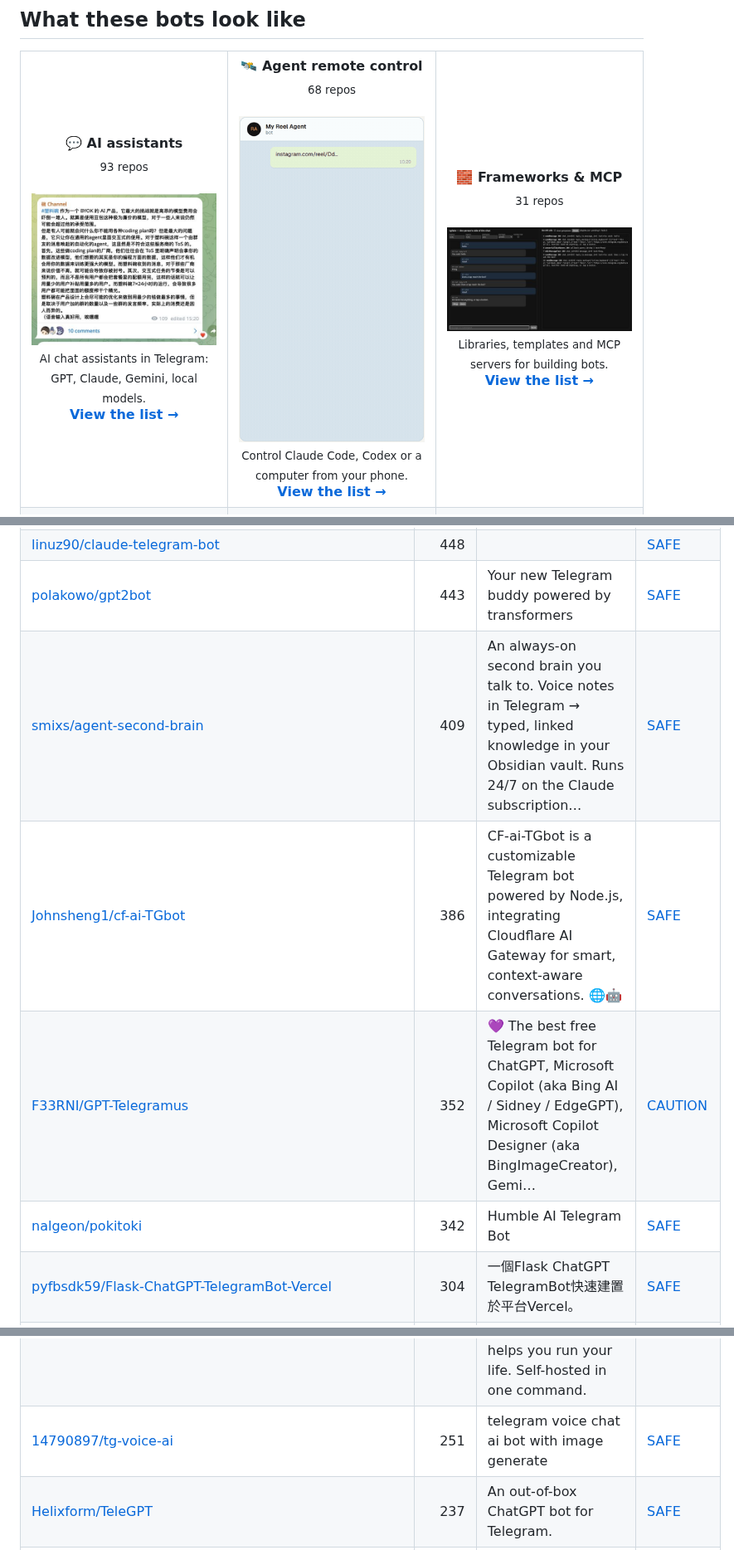
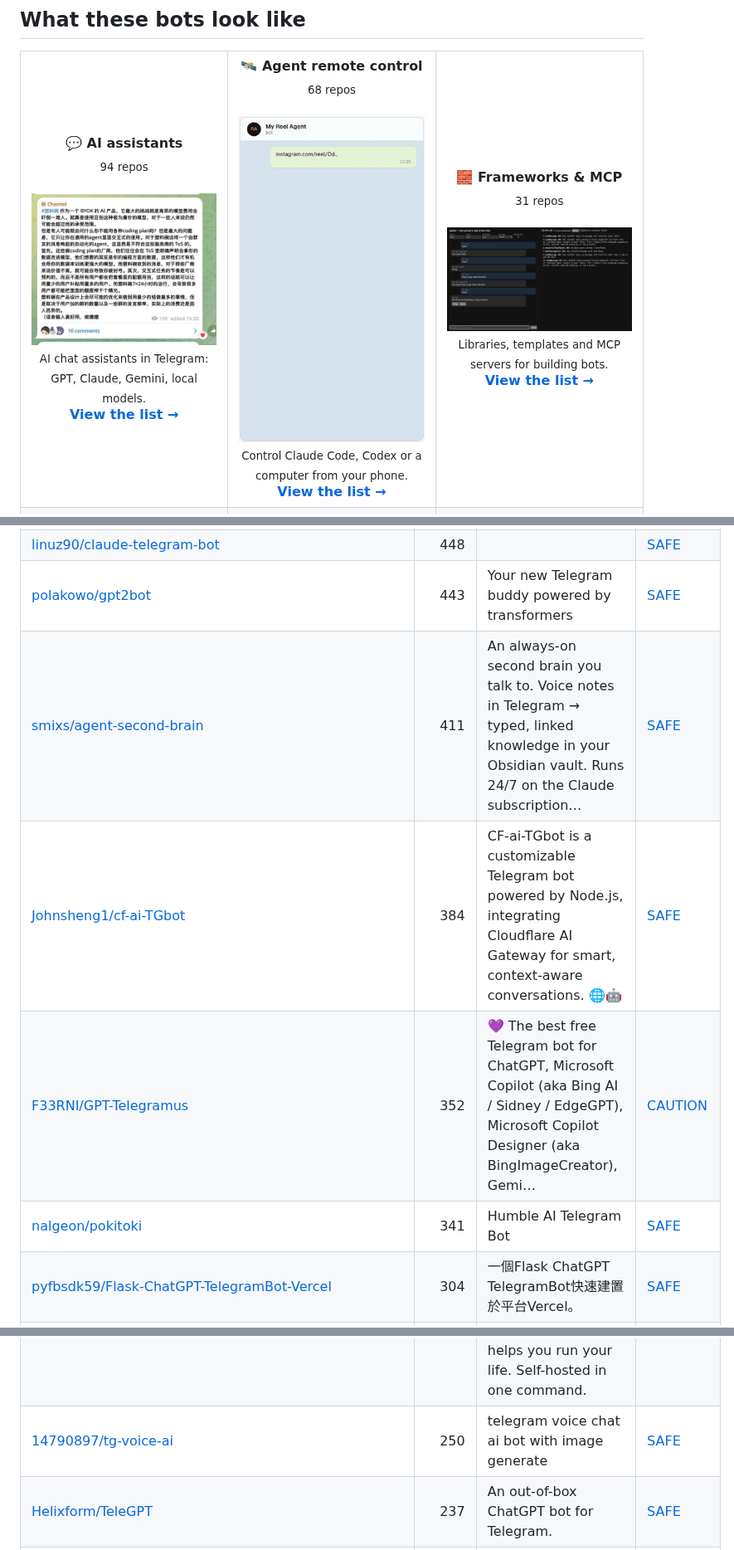
Before and after one commit to zhuyansen/awesome-ai-telegram-bots, a Markdown page: README.md, 3 parts joined by grey strips. Shown at 83% size. Rendered like a GitHub page.

```diff
--- a/README.md
+++ b/README.md
@@ -28,7 +28,7 @@ Whichever you pick: 9 of the 14 agent bots run with permission prompts off, so t
 
 <table>
 <tr>
-<td align="center" valign="top" width="33%"><b>💬 AI assistants</b><br><sub>93 repos</sub><br><br><a href="https://github.com/tuuject/surowan"><img src="assets/previews/tuuject__surowan.jpg" width="260" alt="tuuject/surowan"></a><br><sub>AI chat assistants in Telegram: GPT, Claude, Gemini, local models.</sub><br><a href="#type-assistant"><b>View the list →</b></a></td>
+<td align="center" valign="top" width="33%"><b>💬 AI assistants</b><br><sub>94 repos</sub><br><br><a href="https://github.com/tuuject/surowan"><img src="assets/previews/tuuject__surowan.jpg" width="260" alt="tuuject/surowan"></a><br><sub>AI chat assistants in Telegram: GPT, Claude, Gemini, local models.</sub><br><a href="#type-assistant"><b>View the list →</b></a></td>
 <td align="center" valign="top" width="33%"><b>🛰 Agent remote control</b><br><sub>68 repos</sub><br><br><a href="https://github.com/HNF-FRN/Reel-watcher-telegram-Agent"><img src="assets/previews/HNF-FRN__Reel-watcher-telegram-Agent.gif" width="260" alt="HNF-FRN/Reel-watcher-telegram-Agent"></a><br><sub>Control Claude Code, Codex or a computer from your phone.</sub><br><a href="#type-remote"><b>View the list →</b></a></td>
 <td align="center" valign="top" width="33%"><b>🧱 Frameworks & MCP</b><br><sub>31 repos</sub><br><br><a href="https://github.com/EvilFreelancer/tgfake"><img src="assets/previews/EvilFreelancer__tgfake.jpg" width="260" alt="EvilFreelancer/tgfake"></a><br><sub>Libraries, templates and MCP servers for building bots.</sub><br><a href="#type-framework"><b>View the list →</b></a></td>
 </tr>
@@ -111,14 +115,14 @@ On 2026-10-10 we read the source of 20 of these bots. A bot needs a BotFather to
 | [V-know/ChatGPT-Telegram-Bot](https://github.com/V-know/ChatGPT-Telegram-Bot) | 650 | A Telegram bot with a silky smooth AI experience. UI enabled. | [SAFE](https://agentskillshub.top/skill/V-know/ChatGPT-Telegram-Bot/?utm_source=github&utm_medium=awesome-list) |
 | [linuz90/claude-telegram-bot](https://github.com/linuz90/claude-telegram-bot) | 448 |  | [SAFE](https://agentskillshub.top/skill/linuz90/claude-telegram-bot/?utm_source=github&utm_medium=awesome-list) |
 | [polakowo/gpt2bot](https://github.com/polakowo/gpt2bot) | 443 | Your new Telegram buddy powered by transformers | [SAFE](https://agentskillshub.top/skill/polakowo/gpt2bot/?utm_source=github&utm_medium=awesome-list) |
-| [smixs/agent-second-brain](https://github.com/smixs/agent-second-brain) | 409 | An always-on second brain you talk to. Voice notes in Telegram → typed, linked knowledge in your Obsidian vault. Runs 24/7 on the Claude subscription… | [SAFE](https://agentskillshub.top/skill/smixs/agent-second-brain/?utm_source=github&utm_medium=awesome-list) |
-| [Johnsheng1/cf-ai-TGbot](https://github.com/Johnsheng1/cf-ai-TGbot) | 386 | CF-ai-TGbot is a customizable Telegram bot powered by Node.js, integrating Cloudflare AI Gateway for smart, context-aware conversations. 🌐🤖 | [SAFE](https://agentskillshub.top/skill/Johnsheng1/cf-ai-TGbot/?utm_source=github&utm_medium=awesome-list) |
+| [smixs/agent-second-brain](https://github.com/smixs/agent-second-brain) | 411 | An always-on second brain you talk to. Voice notes in Telegram → typed, linked knowledge in your Obsidian vault. Runs 24/7 on the Claude subscription… | [SAFE](https://agentskillshub.top/skill/smixs/agent-second-brain/?utm_source=github&utm_medium=awesome-list) |
+| [Johnsheng1/cf-ai-TGbot](https://github.com/Johnsheng1/cf-ai-TGbot) | 384 | CF-ai-TGbot is a customizable Telegram bot powered by Node.js, integrating Cloudflare AI Gateway for smart, context-aware conversations. 🌐🤖 | [SAFE](https://agentskillshub.top/skill/Johnsheng1/cf-ai-TGbot/?utm_source=github&utm_medium=awesome-list) |
 | [F33RNI/GPT-Telegramus](https://github.com/F33RNI/GPT-Telegramus) | 352 | 💜 The best free Telegram bot for ChatGPT, Microsoft Copilot (aka Bing AI / Sidney / EdgeGPT), Microsoft Copilot Designer (aka BingImageCreator), Gemi… | [CAUTION](https://agentskillshub.top/skill/F33RNI/GPT-Telegramus/?utm_source=github&utm_medium=awesome-list) |
-| [nalgeon/pokitoki](https://github.com/nalgeon/pokitoki) | 342 | Humble AI Telegram Bot | [SAFE](https://agentskillshub.top/skill/nalgeon/pokitoki/?utm_source=github&utm_medium=awesome-list) |
+| [nalgeon/pokitoki](https://github.com/nalgeon/pokitoki) | 341 | Humble AI Telegram Bot | [SAFE](https://agentskillshub.top/skill/nalgeon/pokitoki/?utm_source=github&utm_medium=awesome-list) |
 | [pyfbsdk59/Flask-ChatGPT-TelegramBot-Vercel](https://github.com/pyfbsdk59/Flask-ChatGPT-TelegramBot-Vercel) | 304 | 一個Flask ChatGPT TelegramBot快速建置於平台Vercel。 | [SAFE](https://agentskillshub.top/skill/pyfbsdk59/Flask-ChatGPT-TelegramBot-Vercel/?utm_source=github&utm_medium=awesome-list) |
 | [yesbhautik/Master-AI-BOT](https://github.com/yesbhautik/Master-AI-BOT) | 268 | Master AI BOT 🤖: Unleash the power of GPT-4 Turbo with our fast and limitless Telegram bot. Say goodbye to daily usage limits and laggy interfaces. E… | [SAFE](https://agentskillshub.top/skill/yesbhautik/Master-AI-BOT/?utm_source=github&utm_medium=awesome-list) |
 | [smixs/iva-agent](https://github.com/smixs/iva-agent) | 266 | AI assistant in Telegram that remembers everything and helps you run your life. Self-hosted in one command. | [SAFE](https://agentskillshub.top/skill/smixs/iva-agent/?utm_source=github&utm_medium=awesome-list) |
-| [14790897/tg-voice-ai](https://github.com/14790897/tg-voice-ai) | 251 | telegram voice chat ai bot with image generate | [SAFE](https://agentskillshub.top/skill/14790897/tg-voice-ai/?utm_source=github&utm_medium=awesome-list) |
+| [14790897/tg-voice-ai](https://github.com/14790897/tg-voice-ai) | 250 | telegram voice chat ai bot with image generate | [SAFE](https://agentskillshub.top/skill/14790897/tg-voice-ai/?utm_source=github&utm_medium=awesome-list) |
 | [Helixform/TeleGPT](https://github.com/Helixform/TeleGPT) | 237 | An out-of-box ChatGPT bot for Telegram. | [SAFE](https://agentskillshub.top/skill/Helixform/TeleGPT/?utm_source=github&utm_medium=awesome-list) |
 | [tpai/summary-gpt-bot](https://github.com/tpai/summary-gpt-bot) | 234 | An AI-powered text summarization Telegram bot that generates concise summaries of text, URLs, PDFs, and YouTube videos. | [SAFE](https://agentskillshub.top/skill/tpai/summary-gpt-bot/?utm_source=github&utm_medium=awesome-list) |
 | [ciuzaak/Claude-Telegram-Bot](https://github.com/ciuzaak/Claude-Telegram-Bot) | 203 | Anthropic Claude & Google Bard Bot for Telegram. | [SAFE](https://agentskillshub.top/skill/ciuzaak/Claude-Telegram-Bot/?utm_source=github&utm_medium=awesome-list) |
```
Also changed, not shown: other parts of README.md (+21 -16 lines), README.zh-CN.md (+26 -21 lines), assets/previews/NOTICE.md (+1 -0 lines), assets/previews/imkofty__Hermuse.jpg (added), 2 other files.
